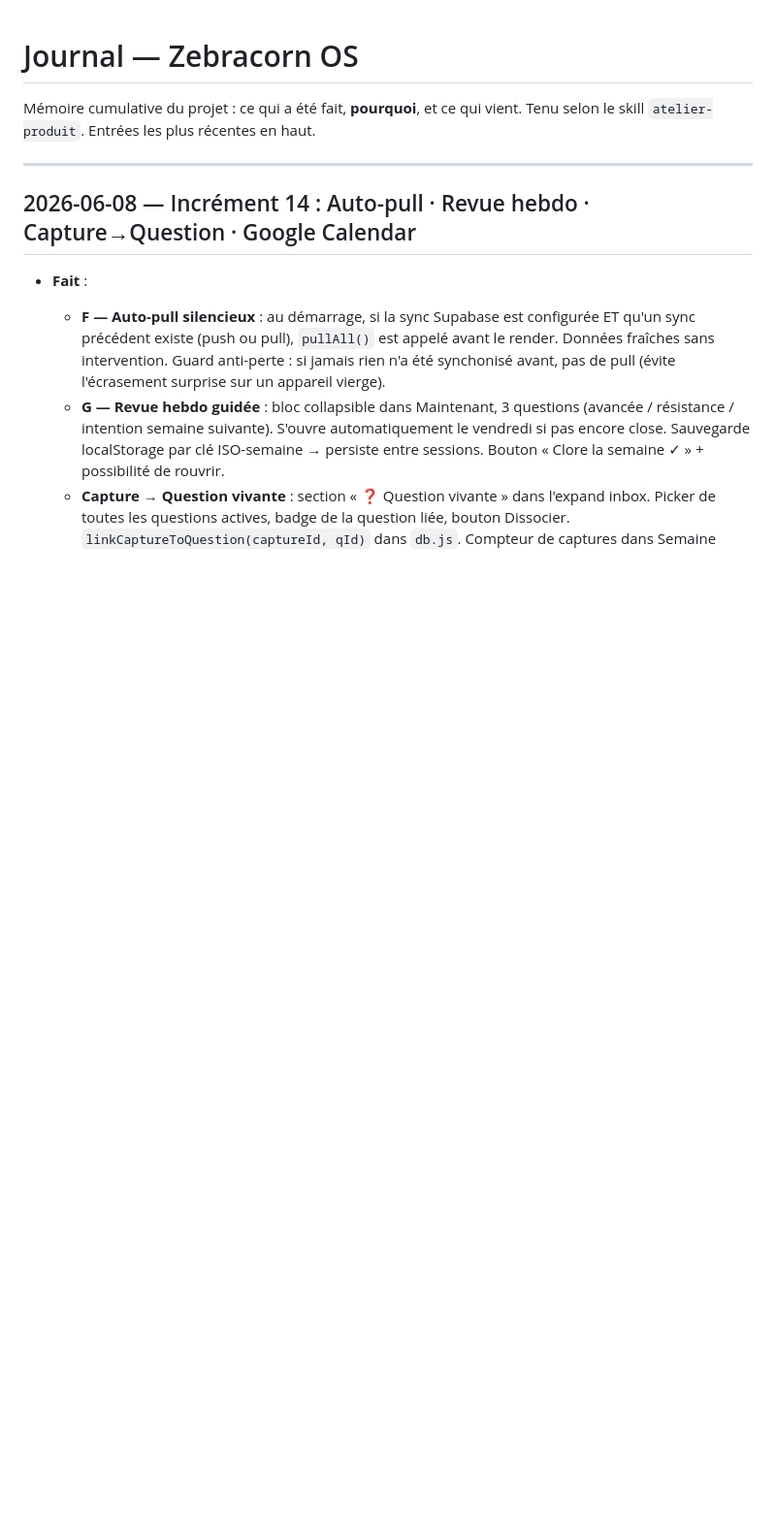
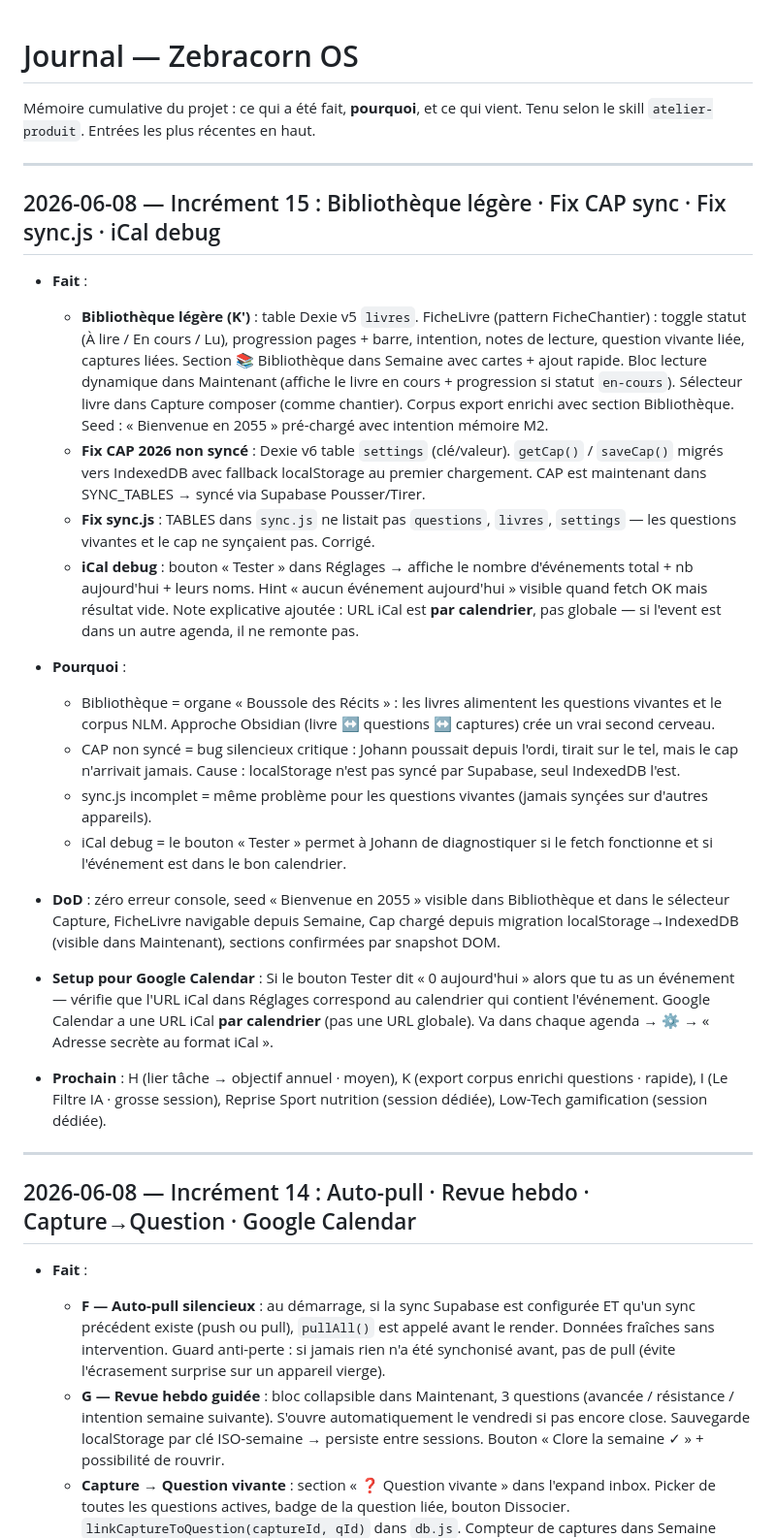
Before and after one commit to johannlemena-altmn/zebracorn-os, a Markdown page: JOURNAL.md, the part around the change. Shown at 97% size. Rendered like a GitHub page; blank space fills up the shorter version.

Commit message:
docs: journal increment 15
Co-Authored-By: Claude Sonnet 4.6 <noreply@anthropic.com>

```diff
--- a/JOURNAL.md
+++ b/JOURNAL.md
@@ -2,6 +2,28 @@
 
 Mémoire cumulative du projet : ce qui a été fait, **pourquoi**, et ce qui vient.
 Tenu selon le skill `atelier-produit`. Entrées les plus récentes en haut.
+
+---
+
+## 2026-06-08 — Incrément 15 : Bibliothèque légère · Fix CAP sync · Fix sync.js · iCal debug
+
+- **Fait** :
+  - **Bibliothèque légère (K')** : table Dexie v5 `livres`. FicheLivre (pattern FicheChantier) : toggle statut (À lire / En cours / Lu), progression pages + barre, intention, notes de lecture, question vivante liée, captures liées. Section 📚 Bibliothèque dans Semaine avec cartes + ajout rapide. Bloc lecture dynamique dans Maintenant (affiche le livre en cours + progression si statut `en-cours`). Sélecteur livre dans Capture composer (comme chantier). Corpus export enrichi avec section Bibliothèque. Seed : « Bienvenue en 2055 » pré-chargé avec intention mémoire M2.
+  - **Fix CAP 2026 non syncé** : Dexie v6 table `settings` (clé/valeur). `getCap()` / `saveCap()` migrés vers IndexedDB avec fallback localStorage au premier chargement. CAP est maintenant dans SYNC_TABLES → syncé via Supabase Pousser/Tirer.
+  - **Fix sync.js** : TABLES dans `sync.js` ne listait pas `questions`, `livres`, `settings` — les questions vivantes et le cap ne synçaient pas. Corrigé.
+  - **iCal debug** : bouton « Tester » dans Réglages → affiche le nombre d'événements total + nb aujourd'hui + leurs noms. Hint « aucun événement aujourd'hui » visible quand fetch OK mais résultat vide. Note explicative ajoutée : URL iCal est **par calendrier**, pas globale — si l'event est dans un autre agenda, il ne remonte pas.
+
+- **Pourquoi** :
+  - Bibliothèque = organe « Boussole des Récits » : les livres alimentent les questions vivantes et le corpus NLM. Approche Obsidian (livre ↔ questions ↔ captures) crée un vrai second cerveau.
+  - CAP non syncé = bug silencieux critique : Johann poussait depuis l'ordi, tirait sur le tel, mais le cap n'arrivait jamais. Cause : localStorage n'est pas syncé par Supabase, seul IndexedDB l'est.
+  - sync.js incomplet = même problème pour les questions vivantes (jamais synçées sur d'autres appareils).
+  - iCal debug = le bouton « Tester » permet à Johann de diagnostiquer si le fetch fonctionne et si l'événement est dans le bon calendrier.
+
+- **DoD** : zéro erreur console, seed « Bienvenue en 2055 » visible dans Bibliothèque et dans le sélecteur Capture, FicheLivre navigable depuis Semaine, Cap chargé depuis migration localStorage→IndexedDB (visible dans Maintenant), sections confirmées par snapshot DOM.
+
+- **Setup pour Google Calendar** : Si le bouton Tester dit « 0 aujourd'hui » alors que tu as un événement — vérifie que l'URL iCal dans Réglages correspond au calendrier qui contient l'événement. Google Calendar a une URL iCal **par calendrier** (pas une URL globale). Va dans chaque agenda → ⚙ → « Adresse secrète au format iCal ».
+
+- **Prochain** : H (lier tâche → objectif annuel · moyen), K (export corpus enrichi questions · rapide), I (Le Filtre IA · grosse session), Reprise Sport nutrition (session dédiée), Low-Tech gamification (session dédiée).
 
 ---
 
```
